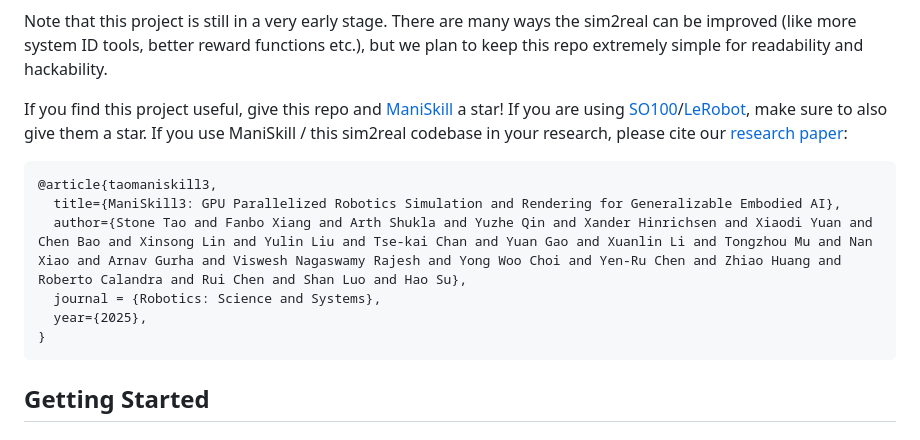
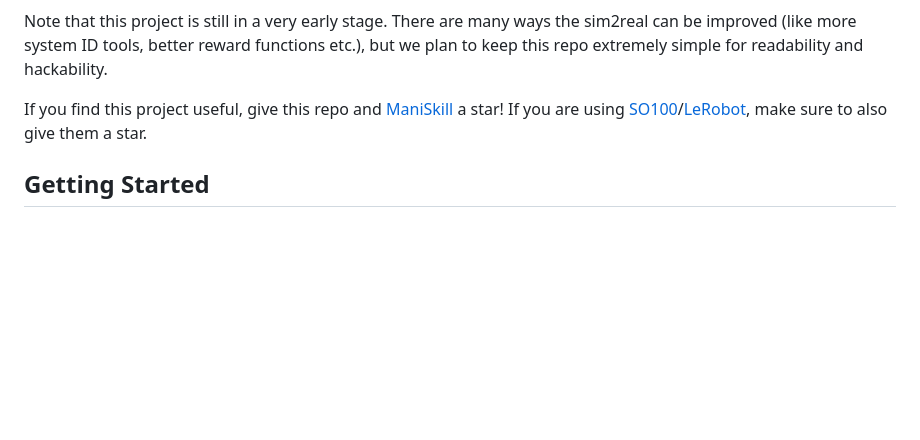
Before and after one commit to vruga/lerobot-sim2real, a Markdown page: README.md, the part around the change printed below. GitHub-like rendering; blank space fills up the shorter version.

````diff
--- a/README.md
+++ b/README.md
@@ -6,16 +10,7 @@ LeRobot Sim2real provides code to train with Reinforcement Learning in fast GPU
 
 Note that this project is still in a very early stage. There are many ways the sim2real can be improved (like more system ID tools, better reward functions etc.), but we plan to keep this repo extremely simple for readability and hackability.
 
-If you find this project useful, give this repo and [ManiSkill](https://github.com/haosulab/ManiSkill) a star! If you are using [SO100](https://github.com/TheRobotStudio/SO-ARM100/)/[LeRobot](https://github.com/huggingface/lerobot), make sure to also give them a star. If you use ManiSkill / this sim2real codebase in your research, please cite our [research paper](https://arxiv.org/abs/2410.00425):
-
-```bibtex
-@article{taomaniskill3,
-  title={ManiSkill3: GPU Parallelized Robotics Simulation and Rendering for Generalizable Embodied AI},
-  author={Stone Tao and Fanbo Xiang and Arth Shukla and Yuzhe Qin and Xander Hinrichsen and Xiaodi Yuan and Chen Bao and Xinsong Lin and Yulin Liu and Tse-kai Chan and Yuan Gao and Xuanlin Li and Tongzhou Mu and Nan Xiao and Arnav Gurha and Viswesh Nagaswamy Rajesh and Yong Woo Choi and Yen-Ru Chen and Zhiao Huang and Roberto Calandra and Rui Chen and Shan Luo and Hao Su},
-  journal = {Robotics: Science and Systems},
-  year={2025},
-}
-```
+If you find this project useful, give this repo and [ManiSkill](https://github.com/haosulab/ManiSkill) a star! If you are using [SO100](https://github.com/TheRobotStudio/SO-ARM100/)/[LeRobot](https://github.com/huggingface/lerobot), make sure to also give them a star.
 
 ## Getting Started
 
````
Also changed, not shown: other parts of README.md (+6 -2 lines), docs/fpo_sim2real_guide.md (+17 -4 lines).
